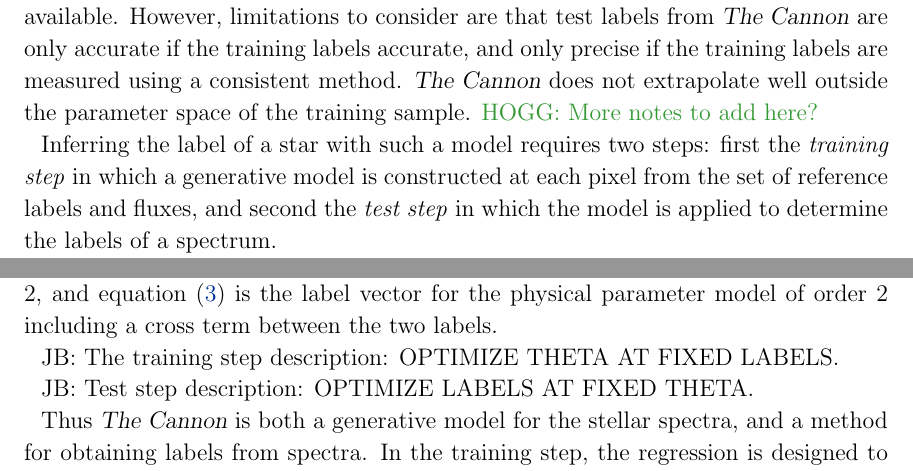
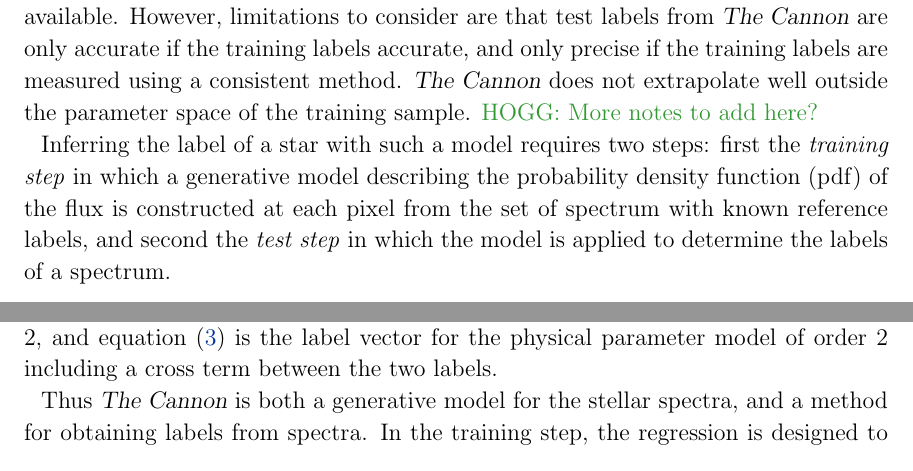
Before and after one commit to jbirky/Mdwarf_project, a LaTeX paper (paper/draft.tex): two parts of pages 6 and 7 of 26, joined at a grey line, cut so that both start at the same text. Compiled offline with pdfLaTeX.

Commit message:
training description

```diff
--- a/paper/draft.tex
+++ b/paper/draft.tex
@@ -197,7 +197,7 @@ We note that surface gravity is not inclided as a training label. The reason for
 \thecannon\ model can in principle be trained on any physical or empirical labels available. However, limitations to consider are that test labels from \thecannon\ are only accurate if the training labels accurate, and only precise if the training labels are measured using a consistent method. \thecannon\ does not extrapolate well outside the parameter space of the training sample.
 \color{gcolor}{HOGG: More notes to add here?}\color{black}
 
-Inferring the label of a star with such a model requires two steps: first the \emph{training step} in which a generative model is constructed at each pixel from the set of reference labels and fluxes, and second the \emph{test step} in which the model is applied to determine the labels of a spectrum.
+Inferring the label of a star with such a model requires two steps: first the \emph{training step} in which a generative model describing the probability density function (pdf) of the flux is constructed at each pixel from the set of spectrum with known reference labels, and second the \emph{test step} in which the model is applied to determine the labels of a spectrum.
 
 Following from the procedure of \citealt{Ness:2015} and \citealt{Ho:2017a} we adopt a simple linear model that assumes the flux at each pixel of the spectrum can be parameterized as a function of a label vector \emph{l} and and coefficient vector \emph{$\theta$}. So for each star \emph{n}, at pixel wavelength \emph{$\lambda$}, we state that the measured flux for a star at a given pixel is the sum of the coefficient and label product, and observational noise:
 \begin{equation}
@@ -214,9 +214,8 @@ We apply a quadratic parameterization of the model such that the label vectors f
 \end{eqnarray}
 Equation (\ref{eqn:spt}) is the label vector for the spectral type model with a highest order of 2, and equation (\ref{eqn:physical}) is the label vector for the physical parameter model of order 2 including a cross term between the two labels.
 
-JB: The training step description: OPTIMIZE THETA AT FIXED LABELS.
-
-JB: Test step description: OPTIMIZE LABELS AT FIXED THETA.
+% JB: The training step description: OPTIMIZE THETA AT FIXED LABELS.
+% JB: Test step description: OPTIMIZE LABELS AT FIXED THETA.
 
 Thus \thecannon\ is both a generative model for the stellar spectra, and a method for obtaining
 labels from spectra. In the training step, the regression is designed to predict spectral pixels
```
